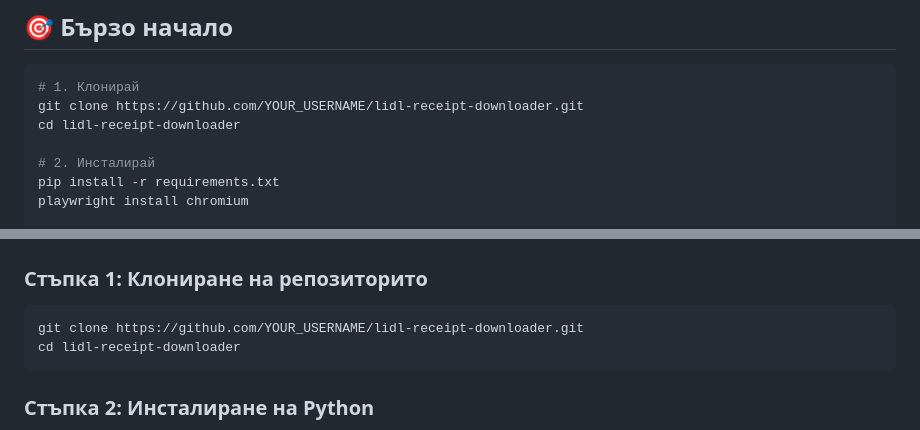
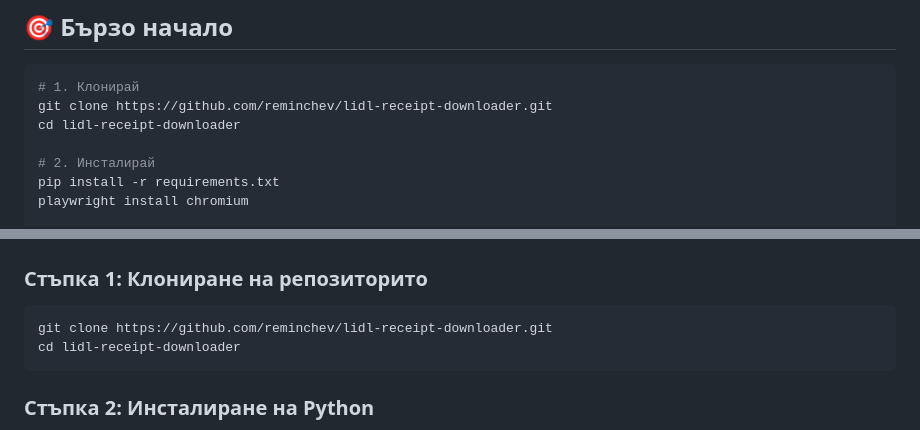
Before and after one commit to reminchev/lidl-receipt-downloader, a Markdown page: README.md, 2 parts joined by grey strips. Drawn GitHub-style.

Commit message:
Update GitHub username to reminchev in all documentation

````diff
--- a/README.md
+++ b/README.md
@@ -14,7 +14,7 @@
 
 ```bash
 # 1. Клонирай
-git clone https://github.com/YOUR_USERNAME/lidl-receipt-downloader.git
+git clone https://github.com/reminchev/lidl-receipt-downloader.git
 cd lidl-receipt-downloader
 
 # 2. Инсталирай
@@ -43,7 +43,7 @@ python lidl_scraper_gui.py
 ### Стъпка 1: Клониране на репозиторито
 
 ```bash
-git clone https://github.com/YOUR_USERNAME/lidl-receipt-downloader.git
+git clone https://github.com/reminchev/lidl-receipt-downloader.git
 cd lidl-receipt-downloader
 ```
 
````
Also changed, not shown: GITHUB_SETUP.md (+15 -2 lines), PUBLISH_INSTRUCTIONS.md (+4 -4 lines).
